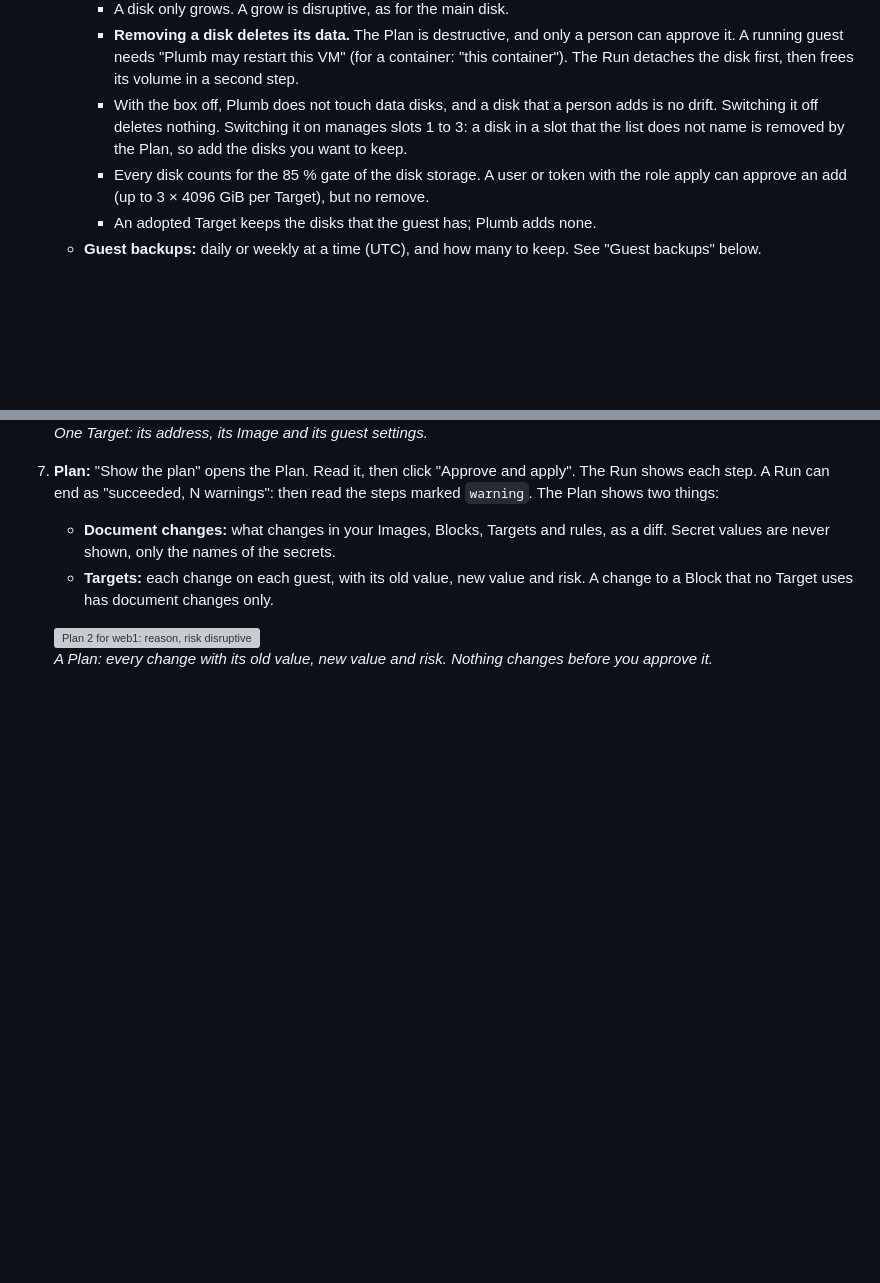
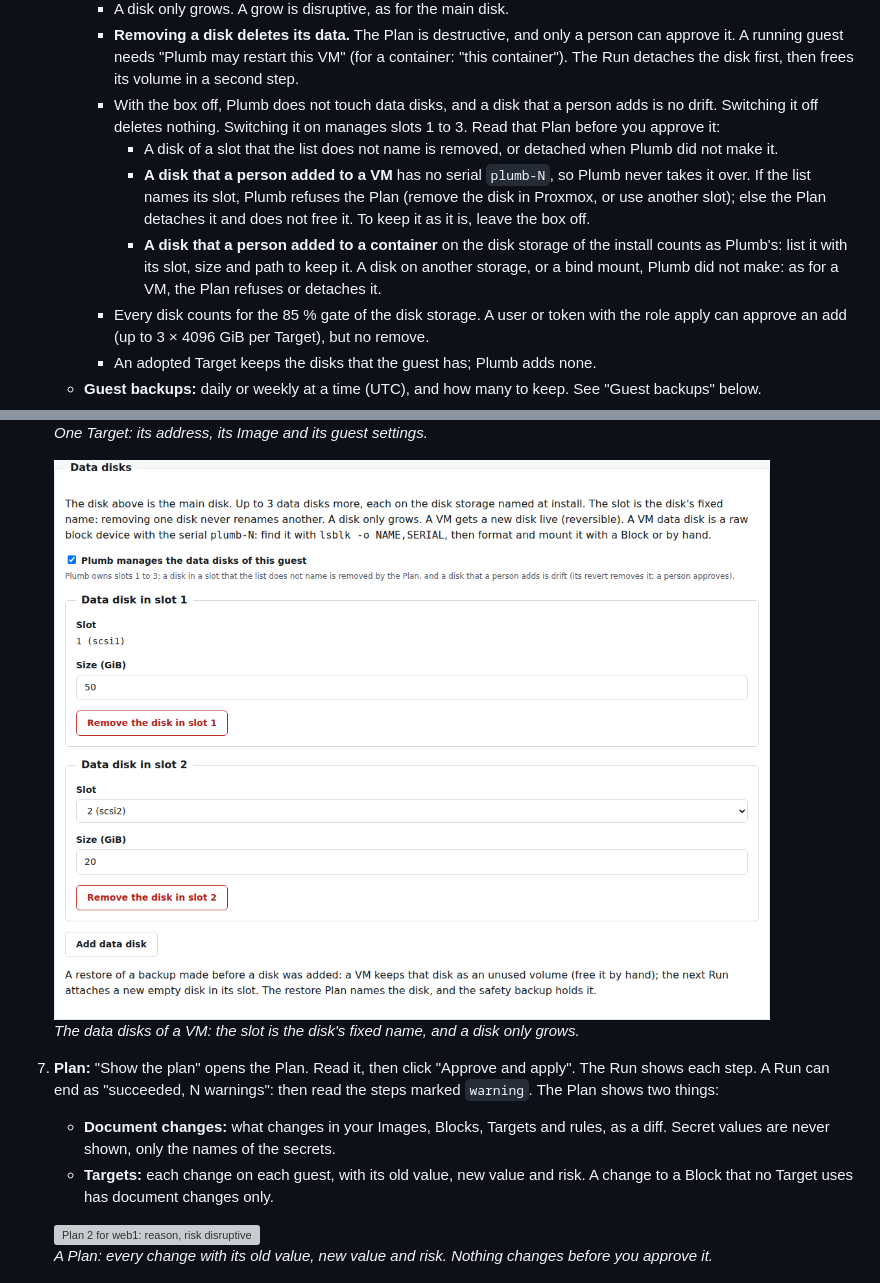
Before and after one commit to Bernotese/plumb, a Markdown page: README.md, 2 parts joined by grey strips. Rendered like a GitHub page; pictures changed too: docs/screenshots/readme-target-disks.png (added); blank space fills up the shorter version; grey boxes are pictures that could not be loaded.

Commit message:
T-246 (draft): hand-made disks per ARCH §21 H1; picture of the disk list (mock)
Co-Authored-By: Claude Opus 5.5 <noreply@anthropic.com>

```diff
--- a/README.md
+++ b/README.md
@@ -208,8 +208,17 @@ full list of rights.
        it. A running guest needs "Plumb may restart this VM" (for a container: "this container").
        The Run detaches the disk first, then frees its volume in a second step.
      - With the box off, Plumb does not touch data disks, and a disk that a person adds is no
-       drift. Switching it off deletes nothing. Switching it on manages slots 1 to 3: a disk in a
-       slot that the list does not name is removed by the Plan, so add the disks you want to keep.
+       drift. Switching it off deletes nothing. Switching it on manages slots 1 to 3. Read that Plan
+       before you approve it:
+       - A disk of a slot that the list does not name is removed, or detached when Plumb did not
+         make it.
+       - **A disk that a person added to a VM** has no serial `plumb-N`, so Plumb never takes it
+         over. If the list names its slot, Plumb refuses the Plan (remove the disk in Proxmox, or use
+         another slot); else the Plan detaches it and does not free it. To keep it as it is, leave
+         the box off.
+       - **A disk that a person added to a container** on the disk storage of the install counts as
+         Plumb's: list it with its slot, size and path to keep it. A disk on another storage, or a
+         bind mount, Plumb did not make: as for a VM, the Plan refuses or detaches it.
      - Every disk counts for the 85 % gate of the disk storage. A user or token with the role
        apply can approve an add (up to 3 × 4096 GiB per Target), but no remove.
      - An adopted Target keeps the disks that the guest has; Plumb adds none.
@@ -221,6 +230,9 @@ full list of rights.
 
    ![Edit page of Target web2: configured and reported address, image, type, and the guest settings cores, memory, disk, bridge and power](docs/screenshots/readme-target.png)
    <br>*One Target: its address, its Image and its guest settings.*
+
+   ![Data disks of the VM db1: the box "Plumb manages the data disks of this guest", disk 1 of 50 GiB in its fixed slot scsi1, a new disk 2 of 20 GiB with a slot choice, and the restore note](docs/screenshots/readme-target-disks.png)
+   <br>*The data disks of a VM: the slot is the disk's fixed name, and a disk only grows.*
 
 7. **Plan:** "Show the plan" opens the Plan. Read it, then click "Approve and apply". The Run shows
    each step. A Run can end as "succeeded, N warnings": then read the steps marked `warning`. The
```
